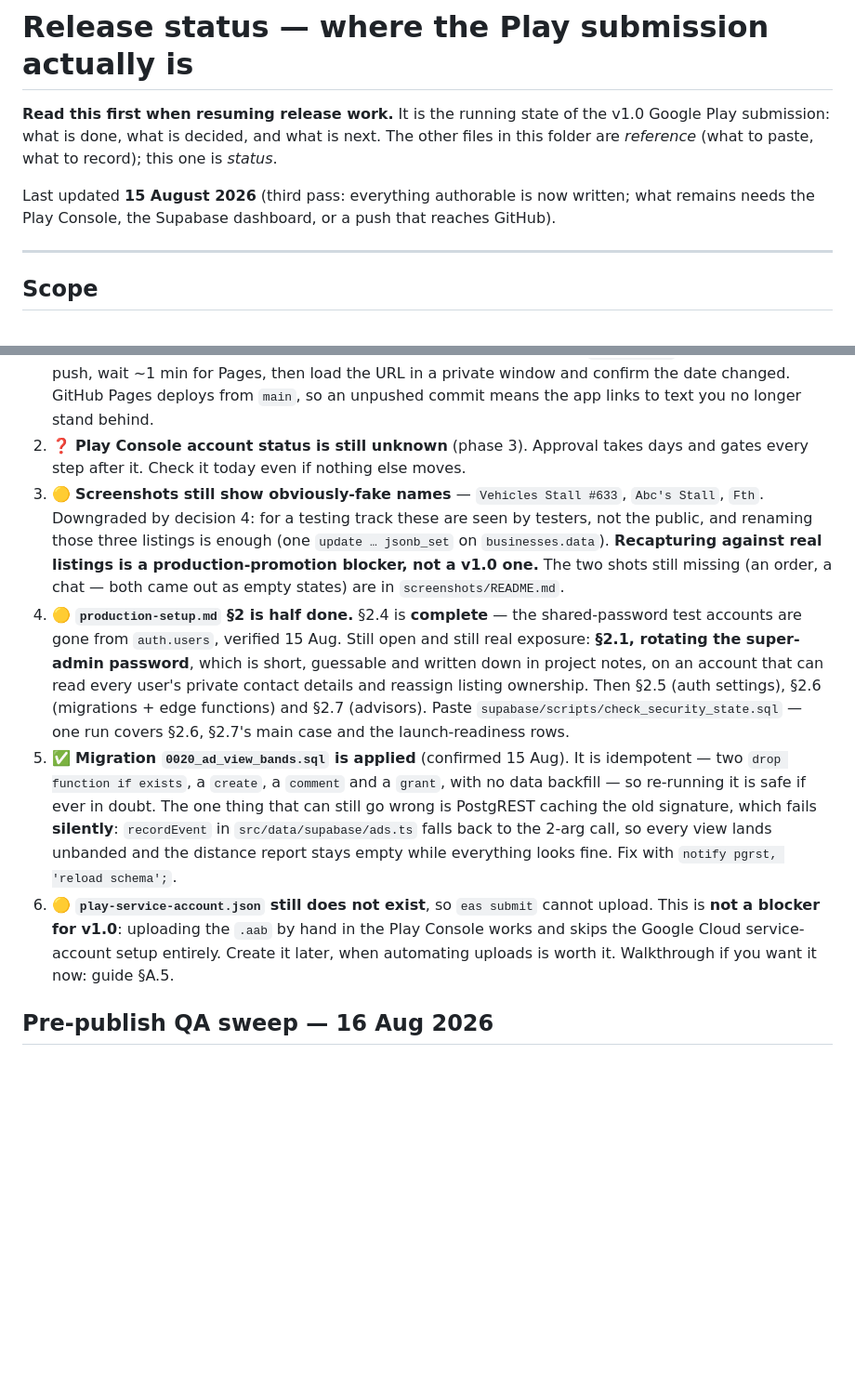
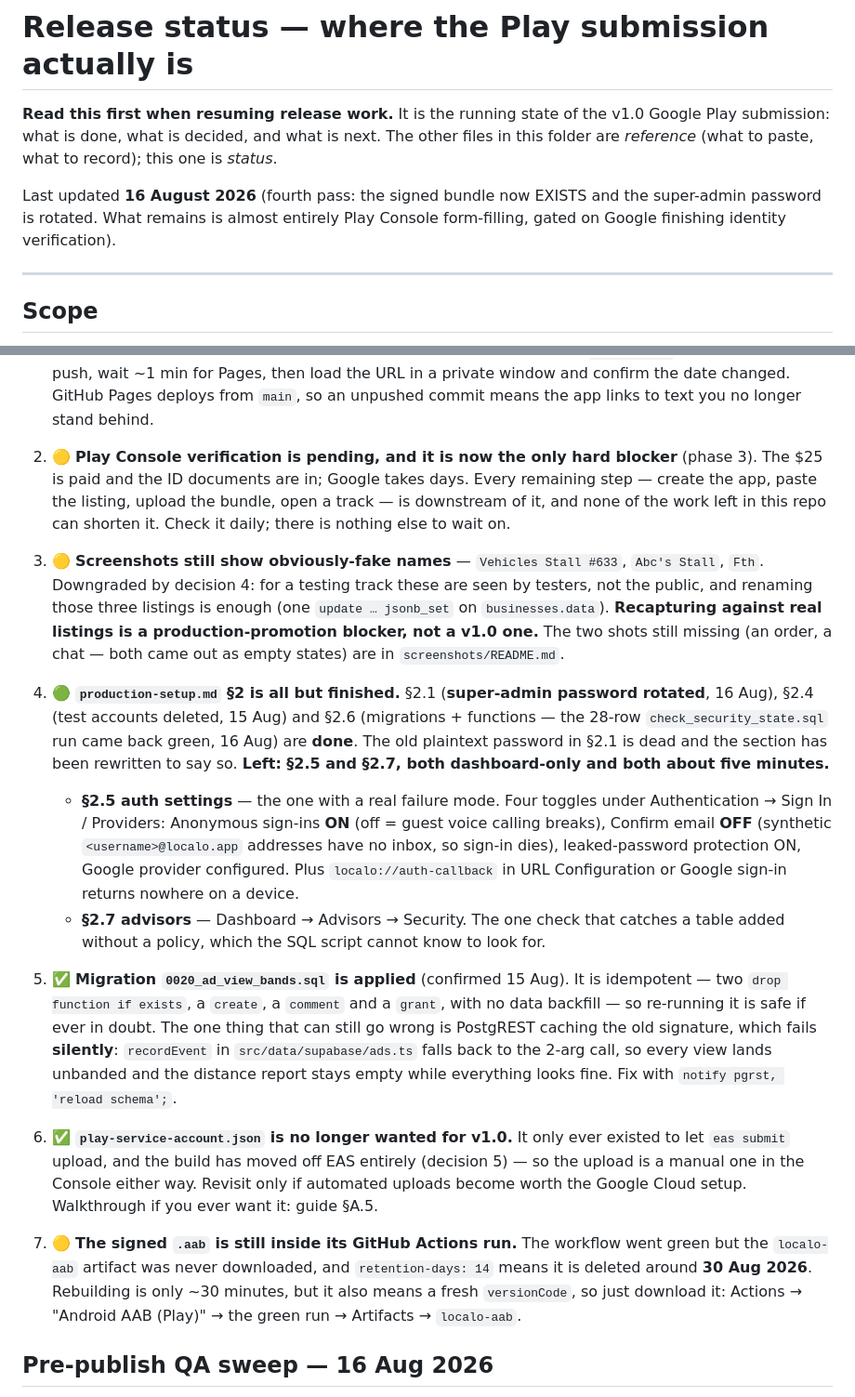
Before and after one commit to sagar26102004/Business-Bubby, a Markdown page: docs/play-store/RELEASE-STATUS.md, 2 parts joined by grey strips. Shown at 93% size. Rendered like a GitHub page; blank space fills up the shorter version.

```diff
--- a/docs/play-store/RELEASE-STATUS.md
+++ b/docs/play-store/RELEASE-STATUS.md
@@ -4,8 +4,9 @@
 submission: what is done, what is decided, and what is next. The other files in this folder are
 *reference* (what to paste, what to record); this one is *status*.
 
-Last updated **15 August 2026** (third pass: everything authorable is now written; what remains
-needs the Play Console, the Supabase dashboard, or a push that reaches GitHub).
+Last updated **16 August 2026** (fourth pass: the signed bundle now EXISTS and the super-admin
+password is rotated. What remains is almost entirely Play Console form-filling, gated on Google
+finishing identity verification).
 
 ---
 
@@ -71,31 +72,43 @@ severity — 1 and 2 have waiting built into them, so start them first.
    **If you ever edit a page under `docs/legal/`, this is the check:** push, wait ~1 min for Pages,
    then load the URL in a private window and confirm the date changed. GitHub Pages deploys from
    `main`, so an unpushed commit means the app links to text you no longer stand behind.
-2. ❓ **Play Console account status is still unknown** (phase 3). Approval takes days and gates
-   every step after it. Check it today even if nothing else moves.
+2. 🟡 **Play Console verification is pending, and it is now the only hard blocker** (phase 3). The
+   $25 is paid and the ID documents are in; Google takes days. Every remaining step — create the
+   app, paste the listing, upload the bundle, open a track — is downstream of it, and none of the
+   work left in this repo can shorten it. Check it daily; there is nothing else to wait on.
 3. 🟡 **Screenshots still show obviously-fake names** — `Vehicles Stall #633`, `Abc's Stall`, `Fth`.
    Downgraded by decision 4: for a testing track these are seen by testers, not the public, and
    renaming those three listings is enough (one `update … jsonb_set` on `businesses.data`).
    **Recapturing against real listings is a production-promotion blocker, not a v1.0 one.** The two
    shots still missing (an order, a chat — both came out as empty states) are in
    `screenshots/README.md`.
-4. 🟡 **`production-setup.md` §2 is half done.** §2.4 is **complete** — the shared-password test
-   accounts are gone from `auth.users`, verified 15 Aug. Still open and still real exposure: **§2.1,
-   rotating the super-admin password**, which is short, guessable and written down in project notes,
-   on an account that can read every user's private contact details and reassign listing ownership.
-   Then §2.5 (auth settings), §2.6 (migrations + edge functions) and §2.7 (advisors). Paste
-   `supabase/scripts/check_security_state.sql` — one run covers §2.6, §2.7's main case and the
-   launch-readiness rows.
+4. 🟢 **`production-setup.md` §2 is all but finished.** §2.1 (**super-admin password rotated**,
+   16 Aug), §2.4 (test accounts deleted, 15 Aug) and §2.6 (migrations + functions — the 28-row
+   `check_security_state.sql` run came back green, 16 Aug) are **done**. The old plaintext password
+   in §2.1 is dead and the section has been rewritten to say so.
+   **Left: §2.5 and §2.7, both dashboard-only and both about five minutes.**
+   - **§2.5 auth settings** — the one with a real failure mode. Four toggles under Authentication →
+     Sign In / Providers: Anonymous sign-ins **ON** (off = guest voice calling breaks), Confirm
+     email **OFF** (synthetic `<username>@localo.app` addresses have no inbox, so sign-in dies),
+     leaked-password protection ON, Google provider configured. Plus `localo://auth-callback` in
+     URL Configuration or Google sign-in returns nowhere on a device.
+   - **§2.7 advisors** — Dashboard → Advisors → Security. The one check that catches a table added
+     without a policy, which the SQL script cannot know to look for.
 5. ✅ **Migration `0020_ad_view_bands.sql` is applied** (confirmed 15 Aug). It is idempotent — two
    `drop function if exists`, a `create`, a `comment` and a `grant`, with no data backfill — so
    re-running it is safe if ever in doubt. The one thing that can still go wrong is PostgREST
    caching the old signature, which fails **silently**: `recordEvent` in `src/data/supabase/ads.ts`
    falls back to the 2-arg call, so every view lands unbanded and the distance report stays empty
    while everything looks fine. Fix with `notify pgrst, 'reload schema';`.
-6. 🟡 **`play-service-account.json` still does not exist**, so `eas submit` cannot upload. This is
-   **not a blocker for v1.0**: uploading the `.aab` by hand in the Play Console works and skips the
-   Google Cloud service-account setup entirely. Create it later, when automating uploads is worth
-   it. Walkthrough if you want it now: guide §A.5.
+6. ✅ **`play-service-account.json` is no longer wanted for v1.0.** It only ever existed to let
+   `eas submit` upload, and the build has moved off EAS entirely (decision 5) — so the upload is a
+   manual one in the Console either way. Revisit only if automated uploads become worth the Google
+   Cloud setup. Walkthrough if you ever want it: guide §A.5.
+
+7. 🟡 **The signed `.aab` is still inside its GitHub Actions run.** The workflow went green but the
+   `localo-aab` artifact was never downloaded, and `retention-days: 14` means it is deleted around
+   **30 Aug 2026**. Rebuilding is only ~30 minutes, but it also means a fresh `versionCode`, so
+   just download it: Actions → "Android AAB (Play)" → the green run → Artifacts → `localo-aab`.
 
 ## Pre-publish QA sweep — 16 Aug 2026
 
```
Also changed, not shown: other parts of docs/play-store/RELEASE-STATUS.md (+51 -6 lines), docs/play-store/production-setup.md (+7 -6 lines).
